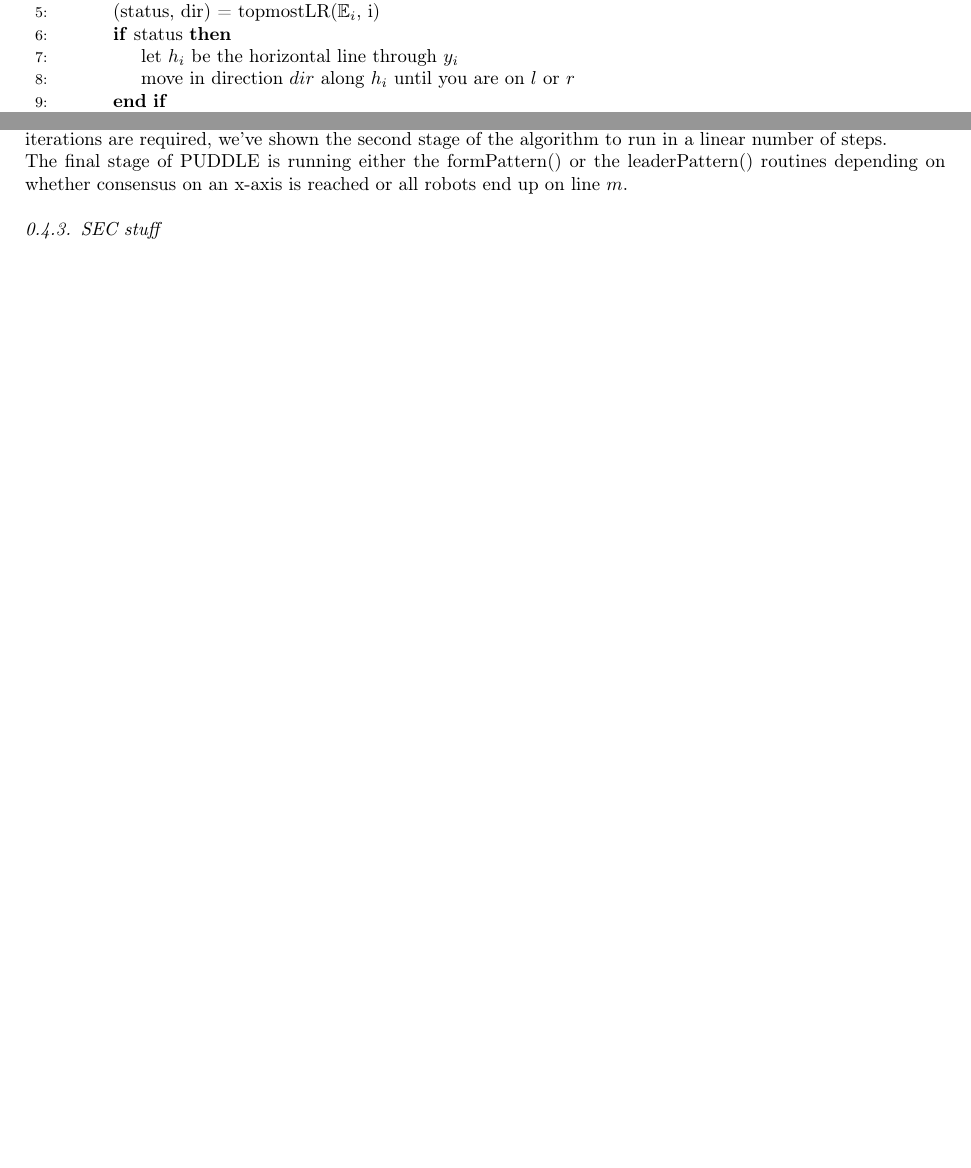
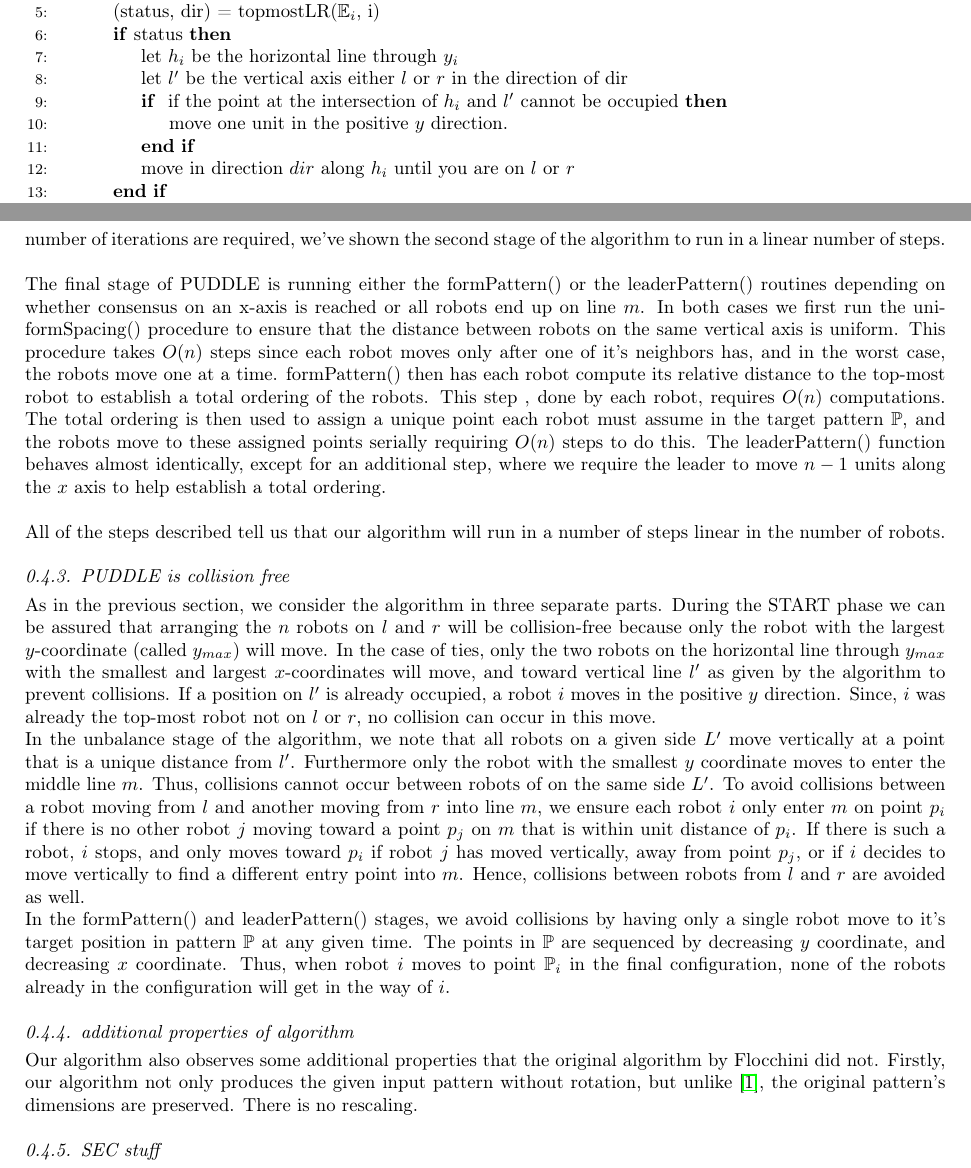
Before and after one commit to ajdt/550_final_writeup, a LaTeX paper (report.tex): two parts of pages 3 and 5 of 8 before the commit and two parts of pages 3 and 5 of 9 after it, joined at a grey line, cut so that both start at the same text, the shorter picture padded with empty space. Compiled offline with pdfLaTeX; a LaTeX package or settings file that is missing is left out.

Commit message:
finished collision-free proof

```diff
--- a/report.tex
+++ b/report.tex
@@ -205,8 +205,11 @@ $\EE$ is the initial state of all robots, $\PP$ is the final state.
 					\State (status, dir) = topmostLR($\EE_i$, i)
 					\If{status}
 						\State let $h_i$ be the horizontal line through $y_i$
+						\State let $l'$ be the vertical axis either $l$ or $r$ in the direction of dir
+						\If{ if the point at the intersection of $h_i$ and $l'$ cannot be occupied}
+							\State move one unit in the positive $y$ direction.
+						\EndIf
 						\State move in direction $dir$ along $h_i$ until you are on $l$ or $r$
-						% TODO avoid collisions here
 					\EndIf
 				\Else
 					\State dest = null
@@ -321,10 +324,55 @@ $\EE$ is the initial state of all robots, $\PP$ is the final state.
 		consensus are necessary before the robots are both able to enter $m$. Thus, in the worst case we must deal with
 		$O(n)$ conflicts in a single iteration of the unbalance procedure. These conflicts can be resolved in
 		constant time so at worst $O(n)$ work is required per iteration. Since a constant number of iterations are
-		required, we've shown the second stage of the algorithm to run in a linear number of steps.
+		required, we've shown the second stage of the algorithm to run in a linear number of steps. \\
 
 		The final stage of PUDDLE is running either the formPattern() or the leaderPattern() routines depending on
-		whether consensus on an  x-axis is reached or all robots end up on line $m$.
+		whether consensus on an x-axis is reached or all robots end up on line $m$. In both cases we first run the
+		uniformSpacing() procedure to ensure that the distance between robots on the same vertical axis is uniform.
+		This procedure takes $O(n)$ steps since each robot moves only after one of it's neighbors has, and in
+		the worst case, the robots move one at a time. formPattern() then has each robot compute its relative
+		distance to the top-most robot to establish a total ordering of the robots. This step
+		, done by each robot, requires $O(n)$ computations. The total ordering is then used to assign a
+		unique point each robot must assume in the target pattern $\PP$, and the robots move to these
+		assigned points serially requiring $O(n)$ steps to do this. The leaderPattern() function behaves almost
+		identically, except for an additional step, where we require the leader to move $n-1$ units along the
+		$x$ axis to help establish a total ordering. \\
+
+		All of the steps described tell us that our algorithm will run in a number of steps linear in the
+		number of robots.
+
+		% TODO: mention that both size and orientation are preserved unlike previous algorithm
+
+		\subsection{PUDDLE is collision free}
+		As in the previous section, we consider the algorithm in three separate parts. During the START phase
+		we can be assured that arranging the $n$ robots on $l$ and $r$ will be collision-free because only the
+		robot with the largest $y$-coordinate (called $y_{max}$) will move. In the case of ties, only the two robots
+		on the horizontal line through $y_{max}$ with the smallest and largest $x$-coordinates will move, and toward
+		vertical line $l'$ as given by the algorithm to prevent collisions.
+		If a position on $l'$ is already occupied, a robot $i$
+		moves in the positive $y$ direction. Since, $i$ was already the top-most robot not on $l$ or $r$, no collision
+		can occur in this move.
+
+		In the unbalance stage of the algorithm, we note that all robots on a given side $L'$ move vertically at a point
+		that is a unique distance from $l'$. Furthermore only the robot with the smallest $y$ coordinate
+		moves to enter the middle line $m$. Thus, collisions cannot occur between robots of on the same side $L'$.
+		To avoid collisions between a robot moving from $l$ and another moving from $r$ into line $m$, we ensure each
+		robot $i$ only enter $m$ on point $p_i$ if there is no other robot $j$ moving toward a point $p_j$ on $m$
+		that is within unit distance of $p_i$. If there is such a robot, $i$ stops, and only moves toward $p_i$ if
+		robot $j$ has moved vertically, away from point $p_j$, or if $i$ decides to move vertically to find a
+		different entry point into $m$. Hence, collisions between robots from $l$ and $r$ are avoided as well.
+
+		In the formPattern() and leaderPattern() stages, we avoid collisions by having only a single robot move to
+		it's target position in pattern $\PP$ at any given time. The points in $\PP$ are sequenced by
+		decreasing $y$ coordinate, and decreasing $x$ coordinate. Thus, when robot $i$ moves to point $\PP_i$ in
+		the final configuration, none of the robots already in the configuration will get in the way of $i$.
+
+		% TODO: move robots back from m to $l$ or $r$
+
+		\subsection{additional properties of algorithm}
+		Our algorithm also observes some additional properties that the original algorithm by Flocchini did not.
+		Firstly, our algorithm not only produces the given input pattern without rotation, but unlike \cite{flocchini12distrib},
+		the original pattern's dimensions are preserved. There is no rescaling.
 
 
 
```
